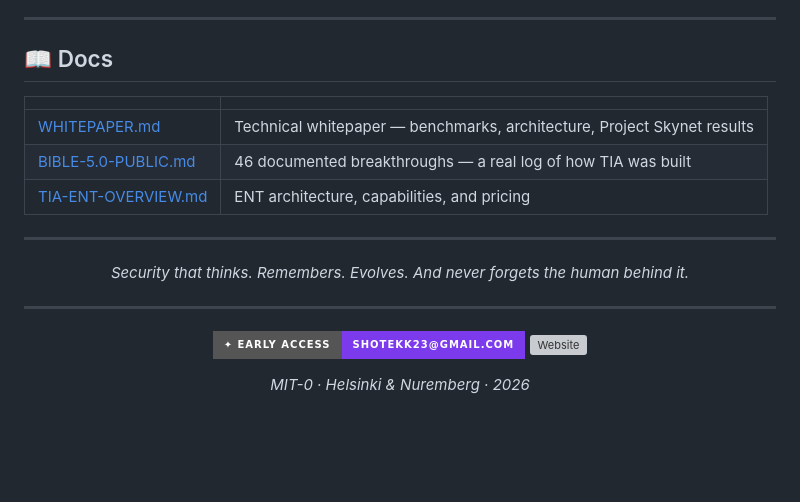
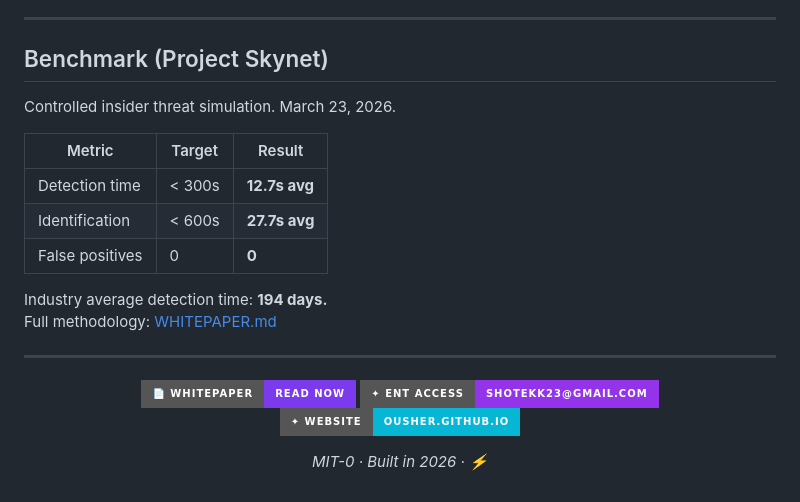
Before and after one commit to ousher/tia-framework, a Markdown page: README.md, the part around one of its changes. Drawn GitHub-style; badges without logos; blank space fills up the shorter version; grey boxes are pictures that could not be loaded.

Commit message:
🔧 README v3 — pure technical: agent anatomy, architecture diagram, lifecycle, benchmark

```diff
--- a/README.md
+++ b/README.md
@@ -159,26 +179,27 @@ Where LITE gives you the foundation, ENT gives you the **living system**:
 
 ---
 
-## 📖 Docs
+## Benchmark (Project Skynet)
 
-| | |
-|--|--|
-| [WHITEPAPER.md](./WHITEPAPER.md) | Technical whitepaper — benchmarks, architecture, Project Skynet results |
-| [BIBLE-5.0-PUBLIC.md](./BIBLE-5.0-PUBLIC.md) | 46 documented breakthroughs — a real log of how TIA was built |
-| [TIA-ENT-OVERVIEW.md](./TIA-ENT-OVERVIEW.md) | ENT architecture, capabilities, and pricing |
+Controlled insider threat simulation. March 23, 2026.
+
+| Metric | Target | Result |
+|--------|--------|--------|
+| Detection time | < 300s | **12.7s avg** |
+| Identification | < 600s | **27.7s avg** |
+| False positives | 0 | **0** |
+
+Industry average detection time: **194 days.**
+Full methodology: [WHITEPAPER.md](./WHITEPAPER.md)
 
 ---
 
 <div align="center">
 
-*Security that thinks. Remembers. Evolves.*
-*And never forgets the human behind it.*
+[![Whitepaper](https://img.shields.io/badge/📄%20Whitepaper-Read%20Now-7c3aed?style=for-the-badge)](./WHITEPAPER.md)
+[![Contact](https://img.shields.io/badge/✦%20ENT%20Access-shotekk23%40gmail.com-9333ea?style=for-the-badge)](mailto:shotekk23@gmail.com)
+[![Website](https://img.shields.io/badge/✦%20Website-ousher.github.io-06b6d4?style=for-the-badge)](https://ousher.github.io/tia-framework/)
 
----
-
-[![Early Access](https://img.shields.io/badge/✦%20Early%20Access-shotekk23%40gmail.com-7c3aed?style=for-the-badge&logoColor=white)](mailto:shotekk23@gmail.com)
-[![Website](https://img.shields.io/badge/✦%20Website-ousher.github.io%2Ftia--framework-9333ea?style=for-the-badge&logoColor=white)](https://ousher.github.io/tia-framework/)
-
-*MIT-0 · Helsinki & Nuremberg · 2026*
+*MIT-0 · Built in 2026 · ⚡*
 
 </div>
```
Also changed, not shown: other parts of README.md (+125 -105 lines).
